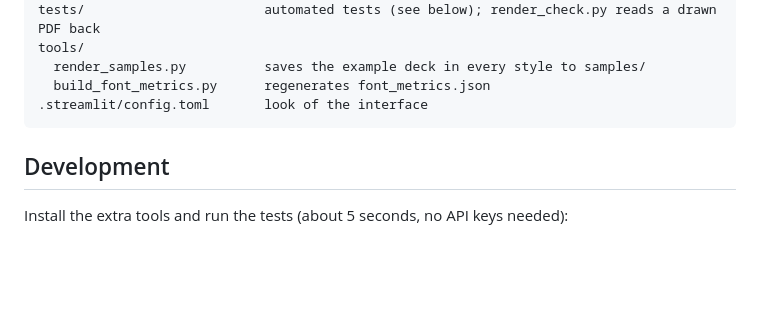
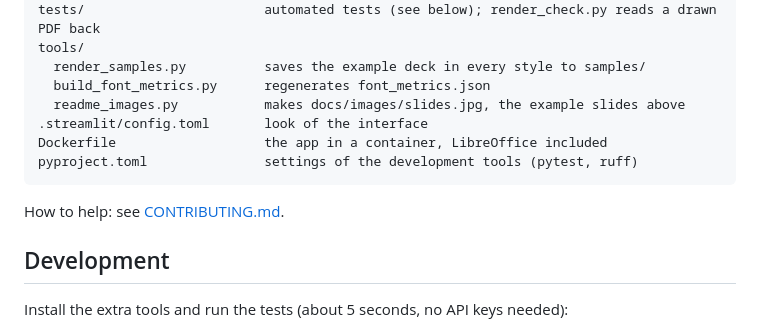
Before and after one commit to mishakanade/AI-PPTX-Generator, a Markdown page: README.md, the part around one of its changes. Rendered like a GitHub page; blank space fills up the shorter version.

````diff
--- a/README.md
+++ b/README.md
@@ -177,8 +196,13 @@ tests/                       automated tests (see below); render_check.py reads
 tools/
   render_samples.py          saves the example deck in every style to samples/
   build_font_metrics.py      regenerates font_metrics.json
+  readme_images.py           makes docs/images/slides.jpg, the example slides above
 .streamlit/config.toml       look of the interface
+Dockerfile                   the app in a container, LibreOffice included
+pyproject.toml               settings of the development tools (pytest, ruff)
 ```
+
+How to help: see [CONTRIBUTING.md](CONTRIBUTING.md).
 
 ## Development
 
````
Also changed, not shown: other parts of README.md (+19 -0 lines), CONTRIBUTING.md (added, +77 -0 lines), docs/images/interface.png (added), docs/images/slides.jpg (added), 4 other files.
